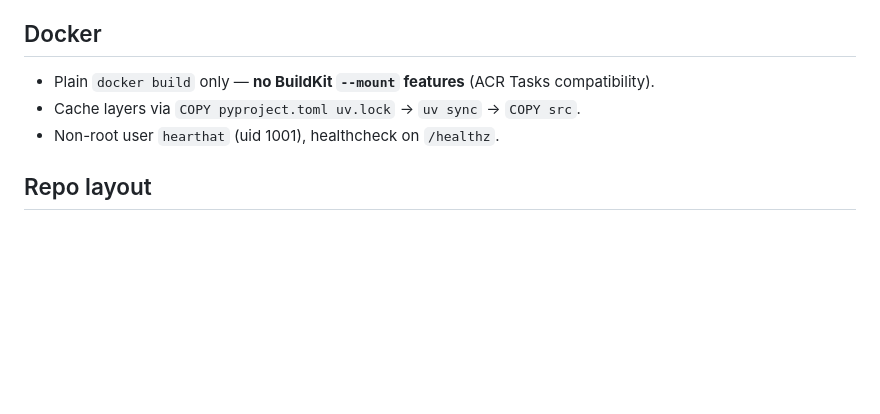
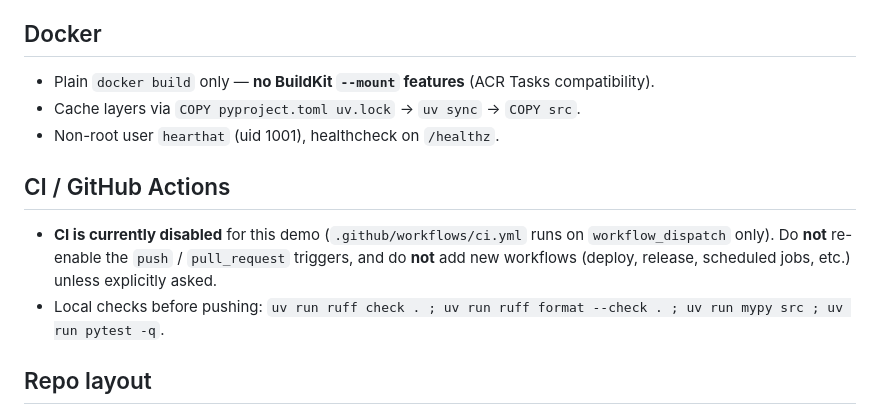
Before and after one commit to olivMertens/HearThat, a Markdown page: .github/copilot-instructions.md, the part around the change. GitHub-like rendering; blank space fills up the shorter version.

Commit message:
docs(agents): forbid re-enabling CI or adding new workflows

```diff
--- a/.github/copilot-instructions.md
+++ b/.github/copilot-instructions.md
@@ -51,6 +51,13 @@ All async Azure HTTP calls use:
 - Cache layers via `COPY pyproject.toml uv.lock` → `uv sync` → `COPY src`.
 - Non-root user `hearthat` (uid 1001), healthcheck on `/healthz`.
 
+## CI / GitHub Actions
+- **CI is currently disabled** for this demo (`.github/workflows/ci.yml` runs on
+  `workflow_dispatch` only). Do **not** re-enable the `push` / `pull_request`
+  triggers, and do **not** add new workflows (deploy, release, scheduled jobs,
+  etc.) unless explicitly asked.
+- Local checks before pushing: `uv run ruff check . ; uv run ruff format --check . ; uv run mypy src ; uv run pytest -q`.
+
 ## Repo layout
 - Source: `src/hearthat/` (package), UI in `src/hearthat/ui/`.
 - Notebooks: `notebooks/` (3 demos using the same package, kernel `hearthat`).
```
